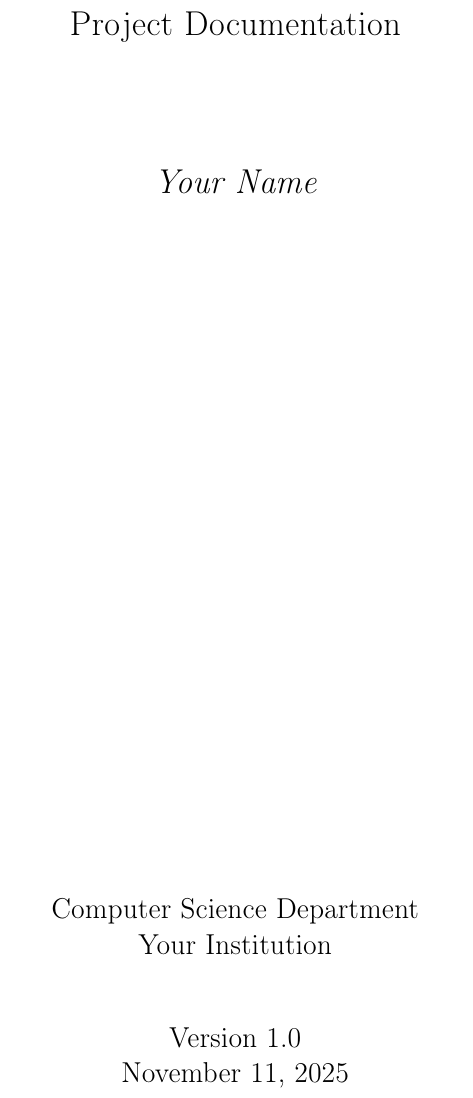
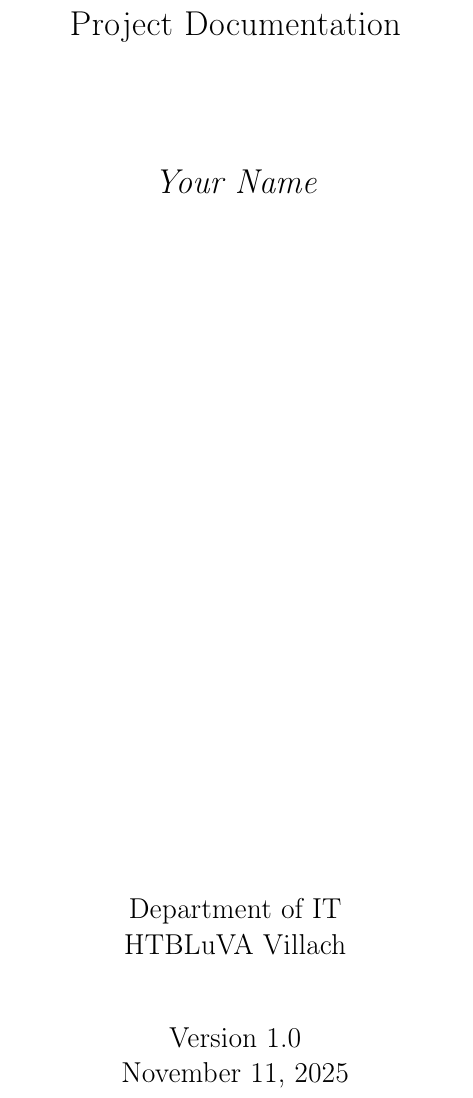
Before and after one commit to pborkovic/flappy-bird, a LaTeX document (docs/latex/main.tex, which reads docs/latex/config/metadata.tex): part of page 1 of 2, cut so that both start at the same text. Compiled offline with pdfLaTeX.

Commit message:
Update LaTeX metadata with authors and institution details

```diff
--- a/docs/latex/config/metadata.tex
+++ b/docs/latex/config/metadata.tex
@@ -3,12 +3,12 @@
 % ============================================
 
 \title{Flappy Bird Game\\Project Documentation}
-\author{Your Name}
+\author{Philipp Borkovic, 5BHITM \and Gustav Grillitsch, 5BHITM}
 \date{\today}
 
 % Additional metadata variables
-\newcommand{\institution}{Your Institution}
-\newcommand{\department}{Computer Science Department}
+\newcommand{\institution}{HTBLuVA Villach}
+\newcommand{\department}{Department of IT}
 \newcommand{\projectyear}{2025}
 \newcommand{\version}{1.0}
 \newcommand{\supervisor}{Supervisor Name}
```
